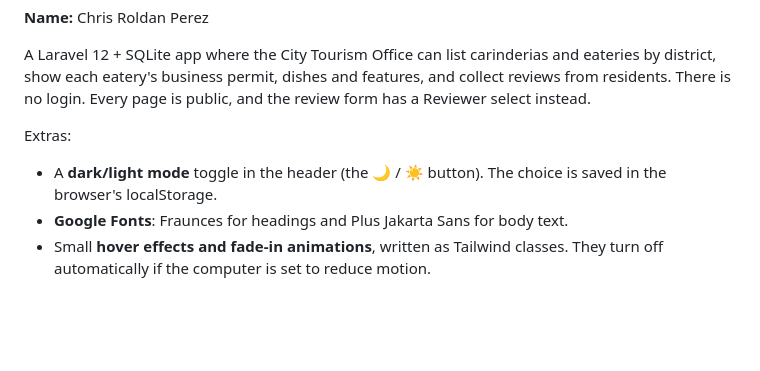
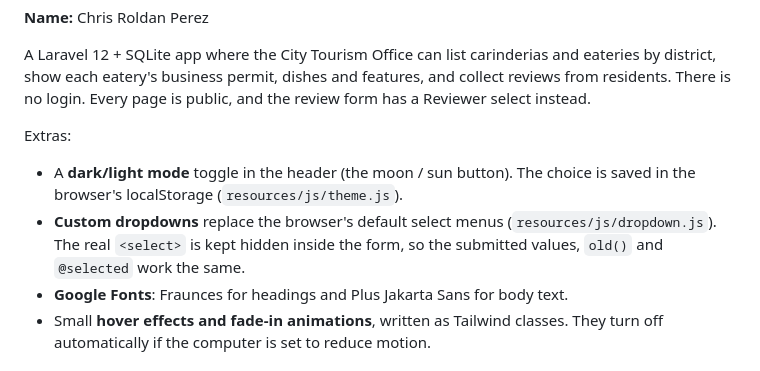
Before and after one commit to krispypcl/PrefinalProject-Perez-KaonTaDavao, a Markdown page: README.md, the part around the change. Rendered like a GitHub page; blank space fills up the shorter version.

Commit message:
Update README extras and screenshots

```diff
--- a/README.md
+++ b/README.md
@@ -8,7 +8,8 @@ CS Elective 2 Full-Stack Development (Laravel) · Ateneo de Davao University
 A Laravel 12 + SQLite app where the City Tourism Office can list carinderias and eateries by district, show each eatery's business permit, dishes and features, and collect reviews from residents. There is no login. Every page is public, and the review form has a Reviewer select instead.
 
 Extras:
-- A **dark/light mode** toggle in the header (the 🌙 / ☀️ button). The choice is saved in the browser's localStorage.
+- A **dark/light mode** toggle in the header (the moon / sun button). The choice is saved in the browser's localStorage (`resources/js/theme.js`).
+- **Custom dropdowns** replace the browser's default select menus (`resources/js/dropdown.js`). The real `<select>` is kept hidden inside the form, so the submitted values, `old()` and `@selected` work the same.
 - **Google Fonts**: Fraunces for headings and Plus Jakarta Sans for body text.
 - Small **hover effects and fade-in animations**, written as Tailwind classes. They turn off automatically if the computer is set to reduce motion.
 
```
Also changed, not shown: screenshots/create-validation-errors.png, screenshots/eatery-list.png, screenshots/eatery-page.png.
